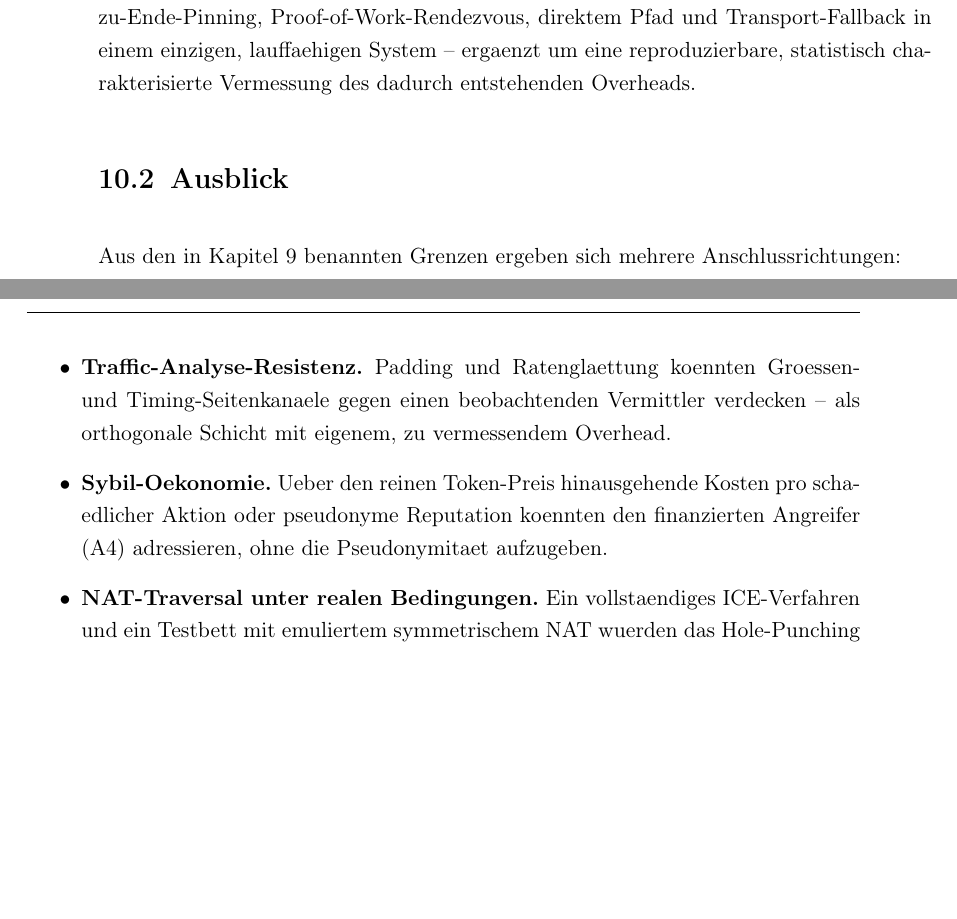
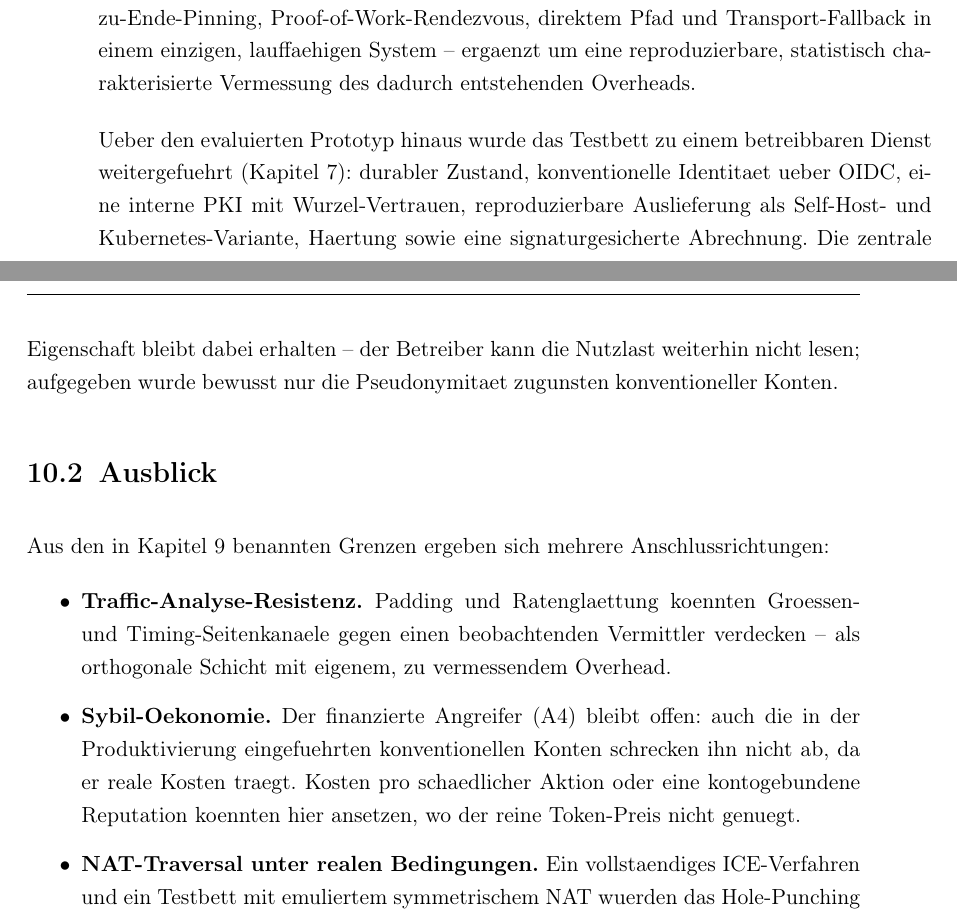
Before and after one commit to scimbe/claude-tunnel, a LaTeX thesis (docs/thesis/haw-template/template-latex_thesis/ct_thesis/thesis.tex, which reads docs/thesis/haw-template/template-latex_thesis/ct_thesis/chapters/fazit.tex): two parts of pages 50 and 51 of 57, joined at a grey line, cut so that both start at the same text, the shorter picture padded with empty space. Compiled offline with pdfLaTeX.

Commit message:
M17.17: thesis — reconcile Fazit/Ausblick with the productionization
The conclusion still framed the work as a testbed prototype and never
mentioned the productionization (M18-M26); worse, the Ausblick contained a
contradiction. Two fixes to fazit.tex:

- Zusammenfassung: add a paragraph noting the testbed was carried on to an
  operable service (durable state, OIDC identity, internal PKI, self-host +
  Kubernetes delivery, hardening, signature-secured billing; refs
  ch:produktivierung), with the core property preserved (the operator cannot
  read the payload) and only pseudonymity deliberately dropped for
  conventional accounts.
- Ausblick: fix the "Sybil-Oekonomie" item, which said future work could
  address the funded attacker "without giving up pseudonymity" -- exactly
  what the productionization did give up. Reworded: the funded A4 stays open
  because even the conventional accounts do not deter an adversary who bears
  real costs.

Avoided a build trap: \gls{ac:oidc}/\gls{ac:pki} are not defined acronyms
(only ci/ice/mtls/nat/noise/pow/pto/quic/rtt/tcp/tls/udp/vpn/zk), which would
have errored -- used plain text instead.

Frozen acceptance is the texlive build: PDF_OK, 0 undefined refs/citations,
0 errors, 57 pages (the ch:produktivierung cross-ref resolves). Deliverable
refreshed.

Co-Authored-By: Claude Opus 4.8 <noreply@anthropic.com>
Claude-Session: https://claude.ai/code/session_01TWNQVzYqWaWG8nB9JL6He3

```diff
--- a/docs/thesis/haw-template/template-latex_thesis/ct_thesis/chapters/fazit.tex
+++ b/docs/thesis/haw-template/template-latex_thesis/ct_thesis/chapters/fazit.tex
@@ -31,6 +31,15 @@ und Transport-Fallback in einem einzigen, lauffaehigen System -- ergaenzt um ein
 reproduzierbare, statistisch charakterisierte Vermessung des dadurch entstehenden
 Overheads.
 
+Ueber den evaluierten Prototyp hinaus wurde das Testbett zu einem betreibbaren
+Dienst weitergefuehrt (Kapitel~\ref{ch:produktivierung}): durabler Zustand,
+konventionelle Identitaet ueber OIDC, eine interne PKI mit
+Wurzel-Vertrauen, reproduzierbare Auslieferung als Self-Host- und
+Kubernetes-Variante, Haertung sowie eine signaturgesicherte Abrechnung. Die
+zentrale Eigenschaft bleibt dabei erhalten -- der Betreiber kann die Nutzlast
+weiterhin nicht lesen; aufgegeben wurde bewusst nur die Pseudonymitaet zugunsten
+konventioneller Konten.
+
 \section{Ausblick}
 \label{sec:fazit-ausblick}
 
@@ -41,9 +50,11 @@ Anschlussrichtungen:
   \item \textbf{Traffic-Analyse-Resistenz.} Padding und Ratenglaettung koennten
     Groessen- und Timing-Seitenkanaele gegen einen beobachtenden Vermittler
     verdecken -- als orthogonale Schicht mit eigenem, zu vermessendem Overhead.
-  \item \textbf{Sybil-Oekonomie.} Ueber den reinen Token-Preis hinausgehende
-    Kosten pro schaedlicher Aktion oder pseudonyme Reputation koennten den
-    finanzierten Angreifer (A4) adressieren, ohne die Pseudonymitaet aufzugeben.
+  \item \textbf{Sybil-Oekonomie.} Der finanzierte Angreifer (A4) bleibt offen:
+    auch die in der Produktivierung eingefuehrten konventionellen Konten
+    schrecken ihn nicht ab, da er reale Kosten traegt. Kosten pro schaedlicher
+    Aktion oder eine kontogebundene Reputation koennten hier ansetzen, wo der
+    reine Token-Preis nicht genuegt.
   \item \textbf{NAT-Traversal unter realen Bedingungen.} Ein vollstaendiges
     \gls{ac:ice}-Verfahren und ein Testbett mit emuliertem symmetrischem
     \gls{ac:nat} wuerden das Hole-Punching ueber die flache Bridge hinaus
```
Also changed, not shown: docs/planning/PROGRESS.md (+1 -0 lines), docs/planning/v1-first-task-packets.md (+8 -1 lines), docs/thesis/thesis.pdf.
